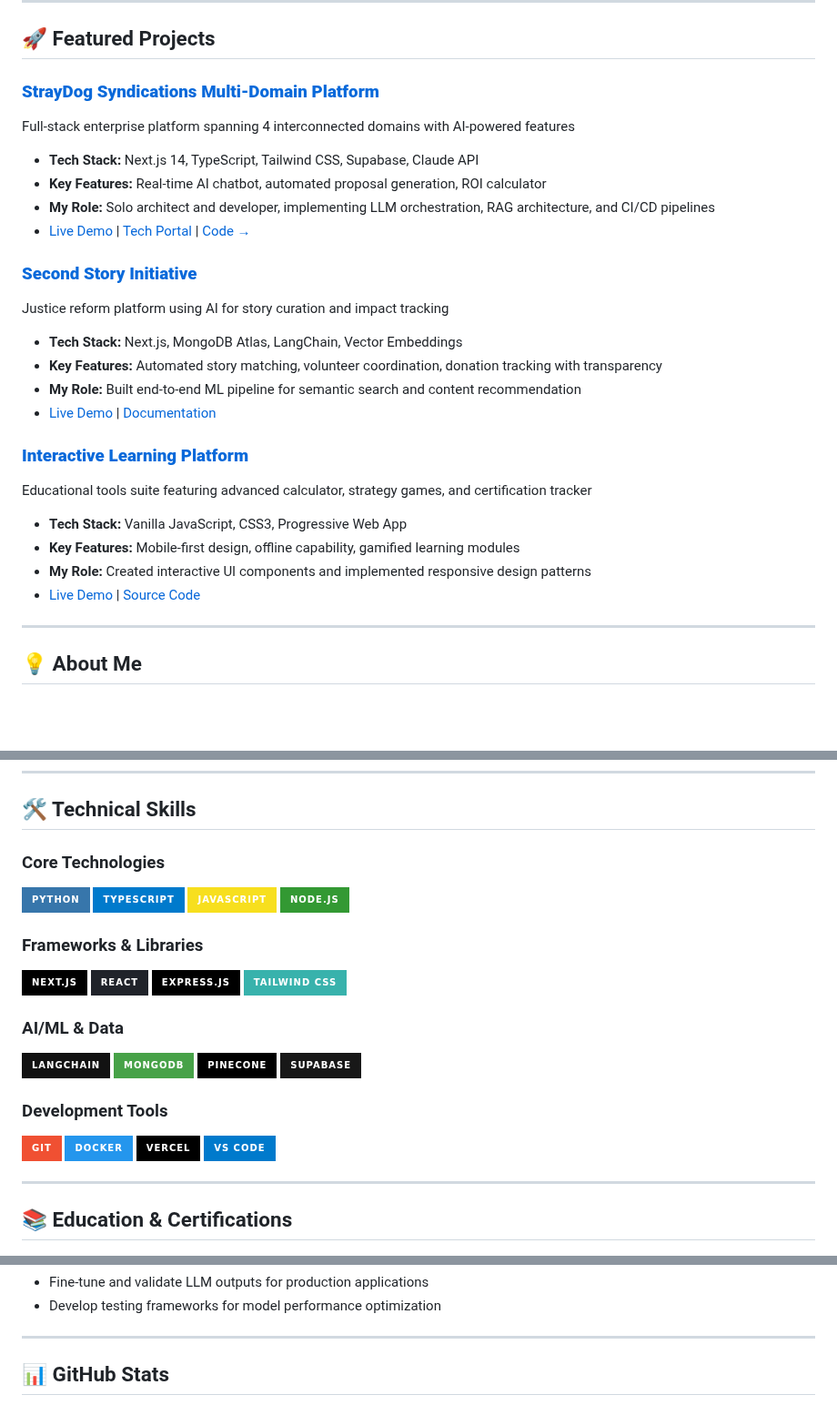
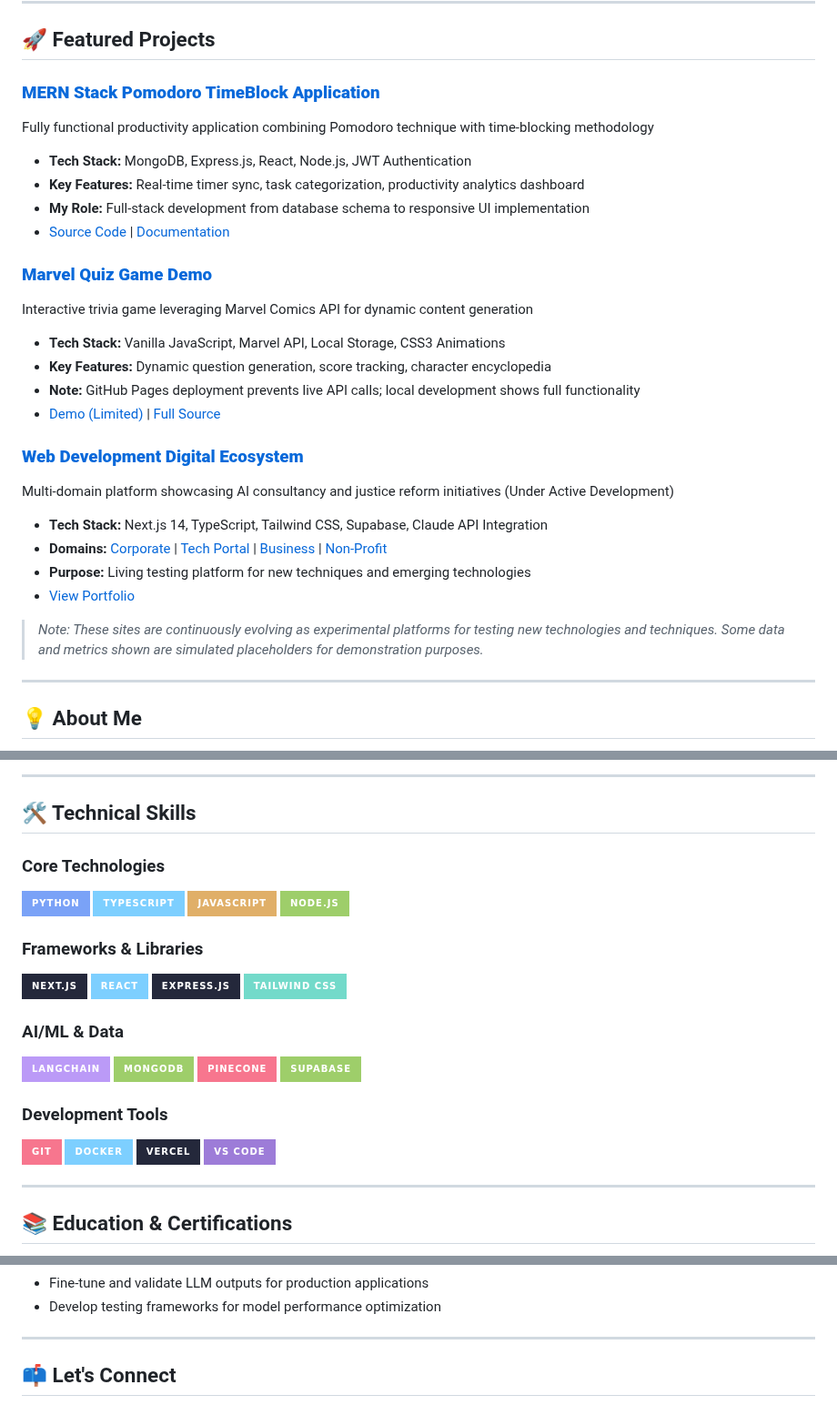
Before and after one commit to StrayDogSyn/StrayDogSyn, a Markdown page: README.md, 3 parts joined by grey strips. Shown at 91% size. Drawn GitHub-style; badges without logos; blank space fills up the shorter version.

Commit message:
Revamp README layout and styling
Updated README to enhance visual appeal and content clarity with new images and badge styles.

```diff
--- a/README.md
+++ b/README.md
@@ -10,26 +20,28 @@
 
 ## 🚀 Featured Projects
 
-### [**StrayDog Syndications Multi-Domain Platform**](https://www.straydog-syndications-llc.com/)
-Full-stack enterprise platform spanning 4 interconnected domains with AI-powered features
-- **Tech Stack:** Next.js 14, TypeScript, Tailwind CSS, Supabase, Claude API
-- **Key Features:** Real-time AI chatbot, automated proposal generation, ROI calculator
-- **My Role:** Solo architect and developer, implementing LLM orchestration, RAG architecture, and CI/CD pipelines
-- [Live Demo](https://www.straydog-syndications-llc.com/) | [Tech Portal](https://www.straydogsyndicationllc.tech/) | [Code →](https://github.com/StrayDogSyn)
+### [**MERN Stack Pomodoro TimeBlock Application**](https://github.com/StrayDogSyn)
+Fully functional productivity application combining Pomodoro technique with time-blocking methodology
+- **Tech Stack:** MongoDB, Express.js, React, Node.js, JWT Authentication
+- **Key Features:** Real-time timer sync, task categorization, productivity analytics dashboard
+- **My Role:** Full-stack development from database schema to responsive UI implementation
+- [Source Code](https://github.com/StrayDogSyn) | [Documentation](https://github.com/StrayDogSyn)
 
-### [**Second Story Initiative**](https://www.straydog-secondstory.org/)
-Justice reform platform using AI for story curation and impact tracking
-- **Tech Stack:** Next.js, MongoDB Atlas, LangChain, Vector Embeddings
-- **Key Features:** Automated story matching, volunteer coordination, donation tracking with transparency
-- **My Role:** Built end-to-end ML pipeline for semantic search and content recommendation
-- [Live Demo](https://www.straydog-secondstory.org/) | [Documentation](https://github.com/StrayDogSyn)
+### [**Marvel Quiz Game Demo**](https://straydogsyn.github.io/)
+Interactive trivia game leveraging Marvel Comics API for dynamic content generation
+- **Tech Stack:** Vanilla JavaScript, Marvel API, Local Storage, CSS3 Animations
+- **Key Features:** Dynamic question generation, score tracking, character encyclopedia
+- **Note:** GitHub Pages deployment prevents live API calls; local development shows full functionality
+- [Demo (Limited)](https://straydogsyn.github.io/) | [Full Source](https://github.com/StrayDogSyn)
 
-### [**Interactive Learning Platform**](https://straydogsyn.github.io/Learner-Files-v3.5/)
-Educational tools suite featuring advanced calculator, strategy games, and certification tracker
-- **Tech Stack:** Vanilla JavaScript, CSS3, Progressive Web App
-- **Key Features:** Mobile-first design, offline capability, gamified learning modules
-- **My Role:** Created interactive UI components and implemented responsive design patterns
-- [Live Demo](https://straydogsyn.github.io/Learner-Files-v3.5/) | [Source Code](https://github.com/StrayDogSyn/Learner-Files-v3.5)
+### [**Web Development Digital Ecosystem**](https://www.straydog-syndications-llc.com/)
+Multi-domain platform showcasing AI consultancy and justice reform initiatives (Under Active Development)
+- **Tech Stack:** Next.js 14, TypeScript, Tailwind CSS, Supabase, Claude API Integration
+- **Domains:** [Corporate](https://www.straydog-syndications-llc.com/) | [Tech Portal](https://www.straydogsyndicationllc.tech/) | [Business](https://straydogsyndicationsllc.biz/) | [Non-Profit](https://www.straydog-secondstory.org/)
+- **Purpose:** Living testing platform for new techniques and emerging technologies
+- [View Portfolio](https://www.straydog-syndications-llc.com/)
+
+> *Note: These sites are continuously evolving as experimental platforms for testing new technologies and techniques. Some data and metrics shown are simulated placeholders for demonstration purposes.*
 
 ---
 
@@ -48,28 +75,30 @@ I'm a pragmatic developer who believes in writing clean, maintainable code that
+---
+
 ## 🛠️ Technical Skills
 
 ### Core Technologies
-![Python](https://img.shields.io/badge/Python-3776AB?style=for-the-badge&logo=python&logoColor=white)
-![TypeScript](https://img.shields.io/badge/TypeScript-007ACC?style=for-the-badge&logo=typescript&logoColor=white)
-![JavaScript](https://img.shields.io/badge/JavaScript-F7DF1E?style=for-the-badge&logo=javascript&logoColor=black)
-![Node.js](https://img.shields.io/badge/Node.js-339933?style=for-the-badge&logo=nodedotjs&logoColor=white)
+![Python](https://img.shields.io/badge/Python-7AA2F7?style=for-the-badge&logo=python&logoColor=1A1B26)
+![TypeScript](https://img.shields.io/badge/TypeScript-7DCFFF?style=for-the-badge&logo=typescript&logoColor=1A1B26)
+![JavaScript](https://img.shields.io/badge/JavaScript-E0AF68?style=for-the-badge&logo=javascript&logoColor=1A1B26)
+![Node.js](https://img.shields.io/badge/Node.js-9ECE6A?style=for-the-badge&logo=nodedotjs&logoColor=1A1B26)
 
 ### Frameworks & Libraries
-![Next.js](https://img.shields.io/badge/Next.js-000000?style=for-the-badge&logo=nextdotjs&logoColor=white)
-![React](https://img.shields.io/badge/React-20232A?style=for-the-badge&logo=react&logoColor=61DAFB)
-![Express](https://img.shields.io/badge/Express.js-000000?style=for-the-badge&logo=express&logoColor=white)
-![Tailwind CSS](https://img.shields.io/badge/Tailwind_CSS-38B2AC?style=for-the-badge&logo=tailwind-css&logoColor=white)
+![Next.js](https://img.shields.io/badge/Next.js-24283B?style=for-the-badge&logo=nextdotjs&logoColor=C0CAF5)
+![React](https://img.shields.io/badge/React-7DCFFF?style=for-the-badge&logo=react&logoColor=1A1B26)
+![Express](https://img.shields.io/badge/Express.js-24283B?style=for-the-badge&logo=express&logoColor=C0CAF5)
+![Tailwind CSS](https://img.shields.io/badge/Tailwind_CSS-73DACA?style=for-the-badge&logo=tailwind-css&logoColor=1A1B26)
 
 ### AI/ML & Data
-![LangChain](https://img.shields.io/badge/LangChain-121212?style=for-the-badge&logo=chainlink&logoColor=white)
-![MongoDB](https://img.shields.io/badge/MongoDB-47A248?style=for-the-badge&logo=mongodb&logoColor=white)
-![Pinecone](https://img.shields.io/badge/Pinecone-000000?style=for-the-badge&logo=pinecone&logoColor=white)
-![Supabase](https://img.shields.io/badge/Supabase-181818?style=for-the-badge&logo=supabase&logoColor=white)
+![LangChain](https://img.shields.io/badge/LangChain-BB9AF7?style=for-the-badge&logo=chainlink&logoColor=1A1B26)
+![MongoDB](https://img.shields.io/badge/MongoDB-9ECE6A?style=for-the-badge&logo=mongodb&logoColor=1A1B26)
+![Pinecone](https://img.shields.io/badge/Pinecone-F7768E?style=for-the-badge&logo=tree&logoColor=1A1B26)
+![Supabase](https://img.shields.io/badge/Supabase-9ECE6A?style=for-the-badge&logo=supabase&logoColor=1A1B26)
 
 ### Development Tools
-![Git](https://img.shields.io/badge/Git-F05032?style=for-the-badge&logo=git&logoColor=white)
-![Docker](https://img.shields.io/badge/Docker-2496ED?style=for-the-badge&logo=docker&logoColor=white)
-![Vercel](https://img.shields.io/badge/Vercel-000000?style=for-the-badge&logo=vercel&logoColor=white)
-![VS Code](https://img.shields.io/badge/VS_Code-007ACC?style=for-the-badge&logo=visual-studio-code&logoColor=white)
+![Git](https://img.shields.io/badge/Git-F7768E?style=for-the-badge&logo=git&logoColor=1A1B26)
+![Docker](https://img.shields.io/badge/Docker-7DCFFF?style=for-the-badge&logo=docker&logoColor=1A1B26)
+![Vercel](https://img.shields.io/badge/Vercel-24283B?style=for-the-badge&logo=vercel&logoColor=C0CAF5)
+![VS Code](https://img.shields.io/badge/VS_Code-9D7CD8?style=for-the-badge&logo=visual-studio-code&logoColor=1A1B26)
 
 ---
 
@@ -98,5 +127,5 @@ I'm a pragmatic developer who believes in writing clean, maintainable code that
 
 ---
 
-## 📊 GitHub Stats
+## 📫 Let's Connect
 
```
Also changed, not shown: other parts of README.md (+35 -14 lines).
